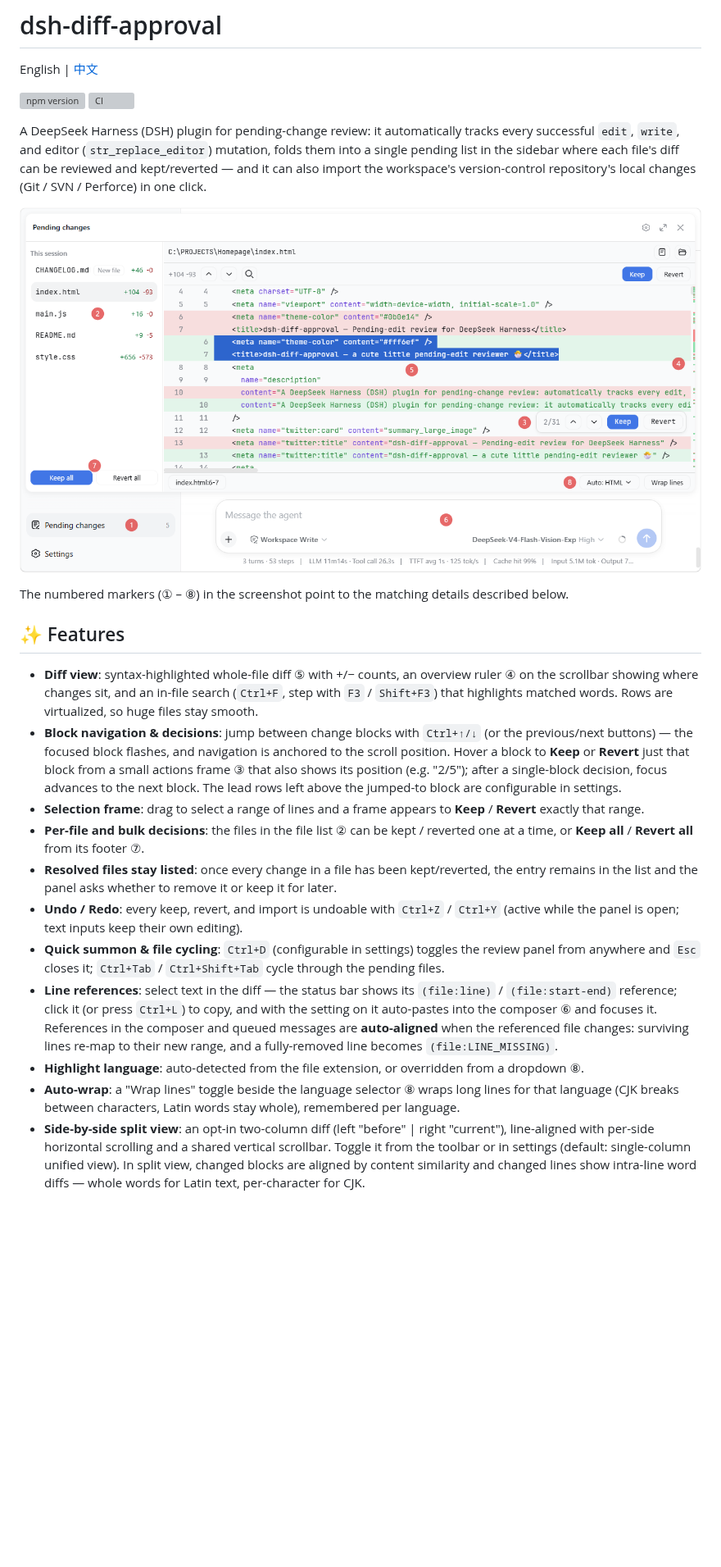
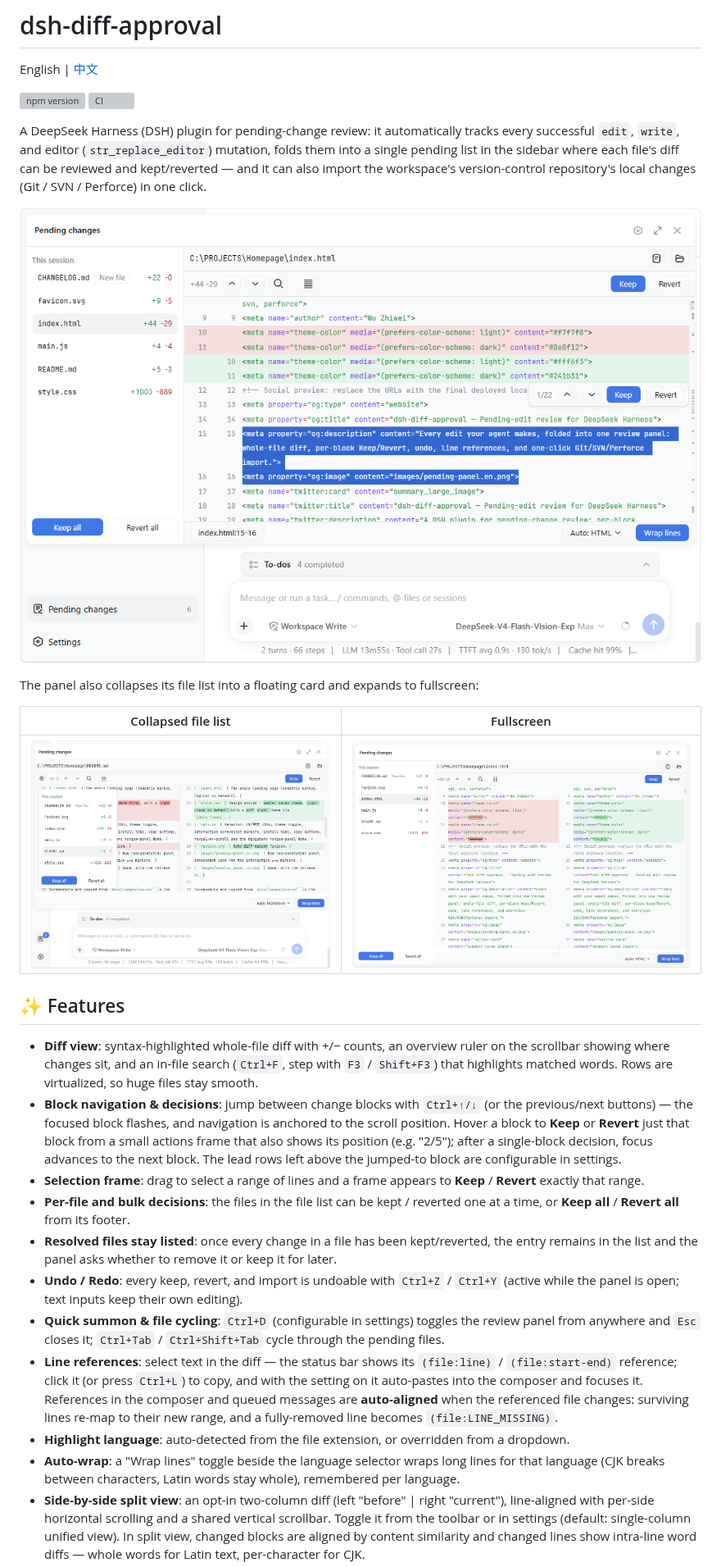
Before and after one commit to 9087/dsh-diff-approval, a Markdown page: README.md, the part around one of its changes. Shown at 82% size. Rendered like a GitHub page; pictures changed too: docs/images/file-list-collapsed.png (added), docs/images/fullscreen.png (added), docs/images/pending-panel.png; blank space fills up the shorter version; grey boxes are pictures that could not be loaded.

```diff
--- a/README.md
+++ b/README.md
@@ -9,20 +9,24 @@ A DeepSeek Harness (DSH) plugin for pending-change review: it automatically trac
 
 ![Pending changes panel](docs/images/pending-panel.png)
 
-The numbered markers (① – ⑧) in the screenshot point to the matching details described below.
+The panel also collapses its file list into a floating card and expands to fullscreen:
+
+| Collapsed file list | Fullscreen |
+| --- | --- |
+| ![Collapsed file list](docs/images/file-list-collapsed.png) | ![Fullscreen](docs/images/fullscreen.png) |
 
 ## ✨ Features
 
-- **Diff view**: syntax-highlighted whole-file diff ⑤ with +/− counts, an overview ruler ④ on the scrollbar showing where changes sit, and an in-file search (`Ctrl+F`, step with `F3` / `Shift+F3`) that highlights matched words. Rows are virtualized, so huge files stay smooth.
-- **Block navigation & decisions**: jump between change blocks with `Ctrl+↑/↓` (or the previous/next buttons) — the focused block flashes, and navigation is anchored to the scroll position. Hover a block to **Keep** or **Revert** just that block from a small actions frame ③ that also shows its position (e.g. "2/5"); after a single-block decision, focus advances to the next block. The lead rows left above the jumped-to block are configurable in settings.
+- **Diff view**: syntax-highlighted whole-file diff with +/− counts, an overview ruler on the scrollbar showing where changes sit, and an in-file search (`Ctrl+F`, step with `F3` / `Shift+F3`) that highlights matched words. Rows are virtualized, so huge files stay smooth.
+- **Block navigation & decisions**: jump between change blocks with `Ctrl+↑/↓` (or the previous/next buttons) — the focused block flashes, and navigation is anchored to the scroll position. Hover a block to **Keep** or **Revert** just that block from a small actions frame that also shows its position (e.g. "2/5"); after a single-block decision, focus advances to the next block. The lead rows left above the jumped-to block are configurable in settings.
 - **Selection frame**: drag to select a range of lines and a frame appears to **Keep** / **Revert** exactly that range.
-- **Per-file and bulk decisions**: the files in the file list ② can be kept / reverted one at a time, or **Keep all** / **Revert all** from its footer ⑦.
+- **Per-file and bulk decisions**: the files in the file list can be kept / reverted one at a time, or **Keep all** / **Revert all** from its footer.
 - **Resolved files stay listed**: once every change in a file has been kept/reverted, the entry remains in the list and the panel asks whether to remove it or keep it for later.
 - **Undo / Redo**: every keep, revert, and import is undoable with `Ctrl+Z` / `Ctrl+Y` (active while the panel is open; text inputs keep their own editing).
 - **Quick summon & file cycling**: `Ctrl+D` (configurable in settings) toggles the review panel from anywhere and `Esc` closes it; `Ctrl+Tab` / `Ctrl+Shift+Tab` cycle through the pending files.
-- **Line references**: select text in the diff — the status bar shows its `(file:line)` / `(file:start-end)` reference; click it (or press `Ctrl+L`) to copy, and with the setting on it auto-pastes into the composer ⑥ and focuses it. References in the composer and queued messages are **auto-aligned** when the referenced file changes: surviving lines re-map to their new range, and a fully-removed line becomes `(file:LINE_MISSING)`.
-- **Highlight language**: auto-detected from the file extension, or overridden from a dropdown ⑧.
-- **Auto-wrap**: a "Wrap lines" toggle beside the language selector ⑧ wraps long lines for that language (CJK breaks between characters, Latin words stay whole), remembered per language.
+- **Line references**: select text in the diff — the status bar shows its `(file:line)` / `(file:start-end)` reference; click it (or press `Ctrl+L`) to copy, and with the setting on it auto-pastes into the composer and focuses it. References in the composer and queued messages are **auto-aligned** when the referenced file changes: surviving lines re-map to their new range, and a fully-removed line becomes `(file:LINE_MISSING)`.
+- **Highlight language**: auto-detected from the file extension, or overridden from a dropdown.
+- **Auto-wrap**: a "Wrap lines" toggle beside the language selector wraps long lines for that language (CJK breaks between characters, Latin words stay whole), remembered per language.
 - **Side-by-side split view**: an opt-in two-column diff (left "before" | right "current"), line-aligned with per-side horizontal scrolling and a shared vertical scrollbar. Toggle it from the toolbar or in settings (default: single-column unified view). In split view, changed blocks are aligned by content similarity and changed lines show intra-line word diffs — whole words for Latin text, per-character for CJK.
 - **External changes**: files already in the pending list are monitored — if one is later modified outside the reviewed edits (another tool, an editor), the panel adopts the new content and flags the divergence.
 - **Open / Reveal**: while reviewing a file's diff, open it in its default app or reveal it in the system file manager with one click.
```
Also changed, not shown: other parts of README.md (+1 -1 lines), README.zh.md (+12 -8 lines), docs/images/file-list-collapsed.zh.png (added), docs/images/fullscreen.zh.png (added), docs/images/pending-panel.zh.png.
